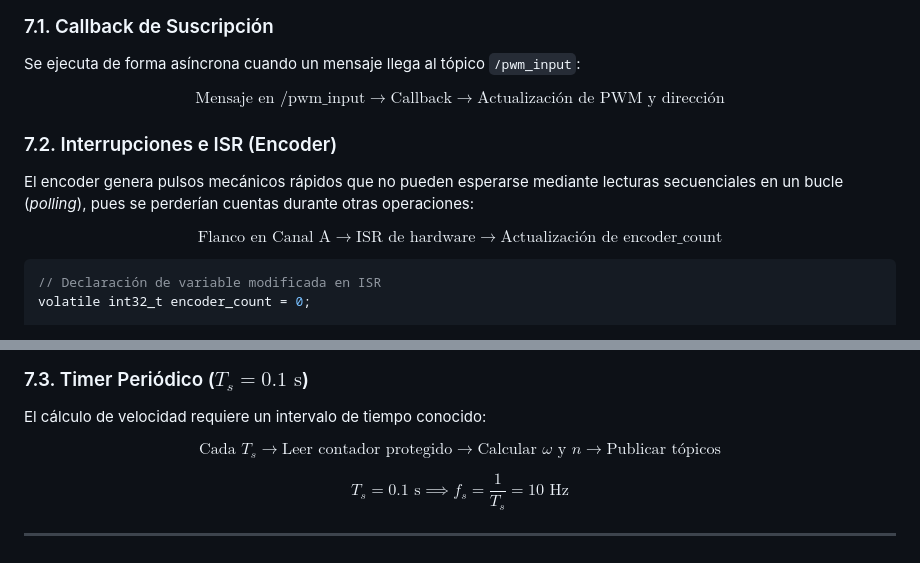
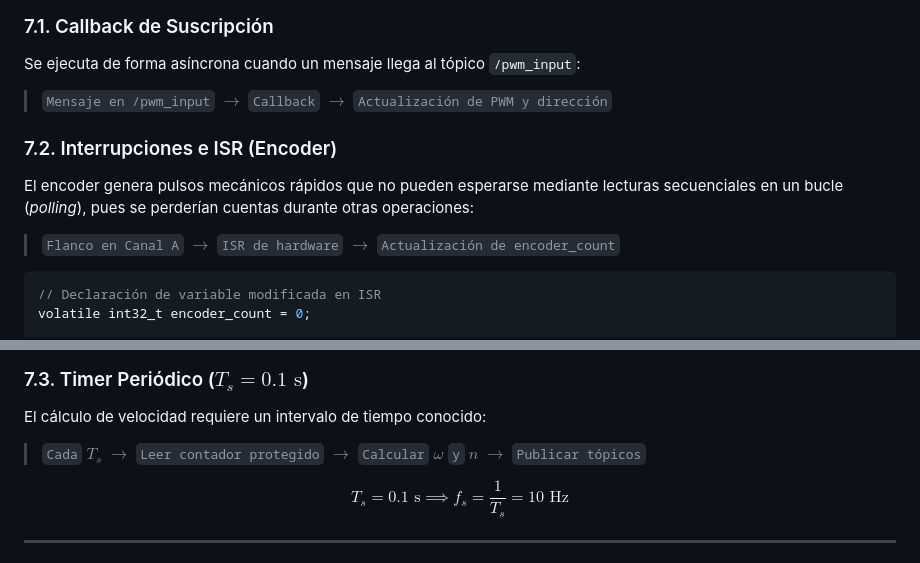
Before and after one commit to d3im3r/ros2-for-control-dc-motor-system, a Markdown page: docs/guides/Inteligente_guia0.md, 2 parts joined by grey strips. Rendered like a GitHub page.

Commit message:
docs: replace LaTeX math blocks with blockquotes for flowcharts in Inteligente_guia0.md

````diff
--- a/docs/guides/Inteligente_guia0.md
+++ b/docs/guides/Inteligente_guia0.md
@@ -234,12 +234,12 @@ $$\boxed{\text{PWM} \longrightarrow \text{Accionamiento} \longrightarrow \text{M
 ### 7.1. Callback de Suscripción
 Se ejecuta de forma asíncrona cuando un mensaje llega al tópico `/pwm_input`:
 
-$$\text{Mensaje en } \text{/pwm\_input} \longrightarrow \text{Callback} \longrightarrow \text{Actualización de PWM y dirección}$$
+> `Mensaje en /pwm_input` $\longrightarrow$ `Callback` $\longrightarrow$ `Actualización de PWM y dirección`
 
 ### 7.2. Interrupciones e ISR (Encoder)
 El encoder genera pulsos mecánicos rápidos que no pueden esperarse mediante lecturas secuenciales en un bucle (*polling*), pues se perderían cuentas durante otras operaciones:
 
-$$\boxed{\text{Flanco en Canal A} \longrightarrow \text{ISR de hardware} \longrightarrow \text{Actualización de } \text{encoder\_count}}$$
+> `Flanco en Canal A` $\longrightarrow$ `ISR de hardware` $\longrightarrow$ `Actualización de encoder_count`
 
 ```cpp
 // Declaración de variable modificada en ISR
@@ -262,7 +262,7 @@ void IRAM_ATTR encoderISR() {
 ### 7.3. Timer Periódico ($T_s = 0.1\text{ s}$)
 El cálculo de velocidad requiere un intervalo de tiempo conocido:
 
-$$\text{Cada } T_s \longrightarrow \text{Leer contador protegido} \longrightarrow \text{Calcular } \omega \text{ y } n \longrightarrow \text{Publicar tópicos}$$
+> `Cada` $T_s$ $\longrightarrow$ `Leer contador protegido` $\longrightarrow$ `Calcular` $\omega$ `y` $n$ $\longrightarrow$ `Publicar tópicos`
 
 $$T_s = 0.1\text{ s} \implies f_s = \frac{1}{T_s} = 10\text{ Hz}$$
 
````
